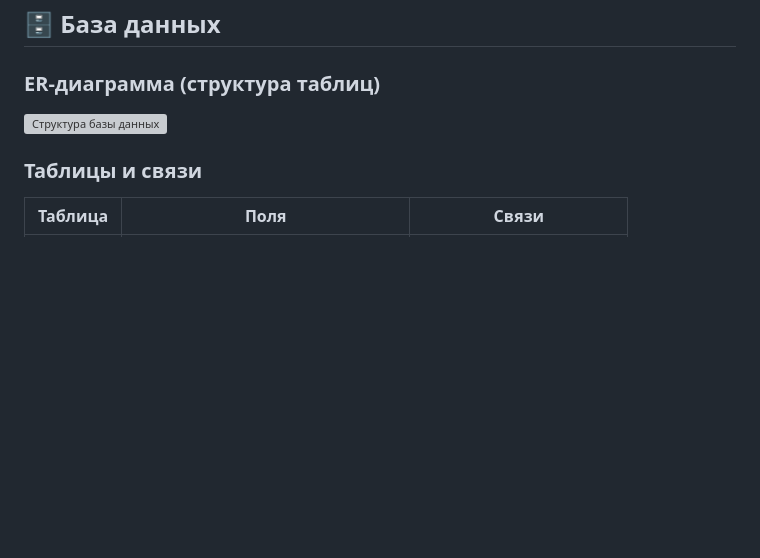
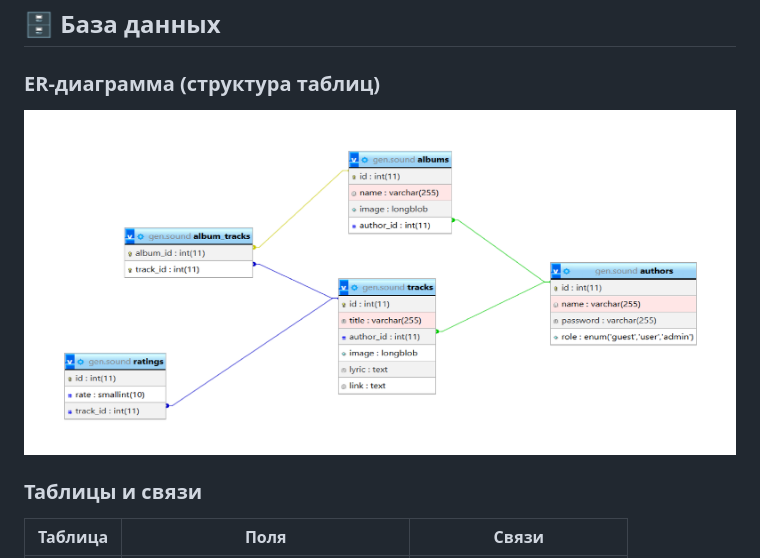
Before and after one commit to Darkprincent/Gen-Sound, a Markdown page: README.md, the part around the change. Rendered like a GitHub page; blank space fills up the shorter version; grey boxes are pictures that could not be loaded.

```diff
--- a/README.md
+++ b/README.md
@@ -52,7 +52,7 @@
 
 ### ER-диаграмма (структура таблиц)
 
-![Структура базы данных](images/disagner.jpg)
+![Структура базы данных](images/disagner.png)
 
 ### Таблицы и связи
 
```
